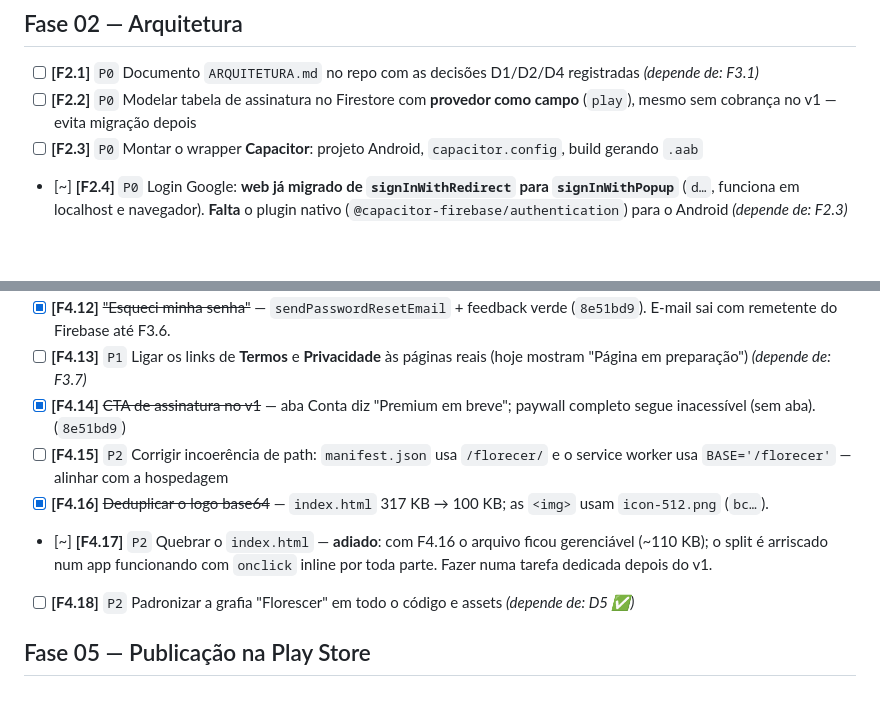
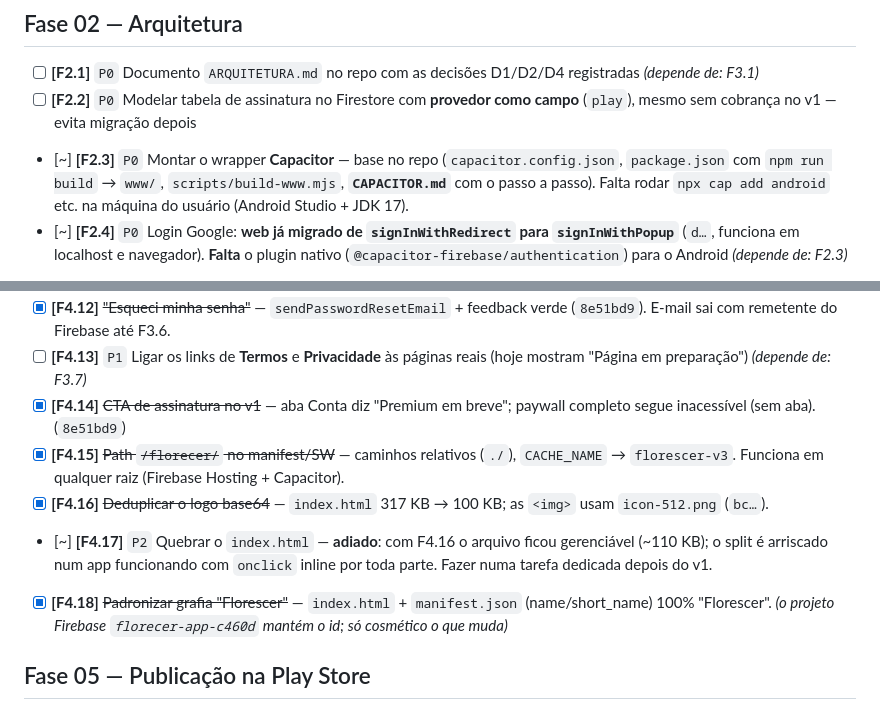
Before and after one commit to lbarrosandre/florecer, a Markdown page: TAREFAS.md, 2 parts joined by grey strips. Rendered like a GitHub page; blank space fills up the shorter version.

Commit message:
docs: F4.15/F4.18 feitos; F2.3 base do Capacitor no repo
Co-Authored-By: Claude Sonnet 5 <noreply@anthropic.com>

```diff
--- a/TAREFAS.md
+++ b/TAREFAS.md
@@ -69,7 +69,7 @@ _Domínio (`florescer.com.br`): **opcional, adiado** (ver D7)._
 
 - [ ] **[F2.1]** `P0` Documento `ARQUITETURA.md` no repo com as decisões D1/D2/D4 registradas _(depende de: F3.1)_
 - [ ] **[F2.2]** `P0` Modelar tabela de assinatura no Firestore com **provedor como campo** (`play`), mesmo sem cobrança no v1 — evita migração depois
-- [ ] **[F2.3]** `P0` Montar o wrapper **Capacitor**: projeto Android, `capacitor.config`, build gerando `.aab`
+- [~] **[F2.3]** `P0` Montar o wrapper **Capacitor** — base no repo (`capacitor.config.json`, `package.json` com `npm run build` → `www/`, `scripts/build-www.mjs`, **`CAPACITOR.md`** com o passo a passo). Falta rodar `npx cap add android` etc. na máquina do usuário (Android Studio + JDK 17).
 - [~] **[F2.4]** `P0` Login Google: **web já migrado de `signInWithRedirect` para `signInWithPopup`** (`d…`, funciona em localhost e navegador). **Falta** o plugin nativo (`@capacitor-firebase/authentication`) para o Android _(depende de: F2.3)_
 - [ ] **[F2.5]** `P0` Definir deep link próprio do app (`florescer://auth`) para o retorno do OAuth — não depender de App Link verificado por domínio _(depende de: F2.3)_
 - [ ] **[F2.6]** `P0` **Testar o login OAuth de ponta a ponta no build nativo, em aparelho real** — no primeiro dia do empacotamento _(depende de: F2.4, F2.5)_
@@ -112,10 +112,10 @@ _Domínio (`florescer.com.br`): **opcional, adiado** (ver D7)._
 - [x] **[F4.12]** ~~"Esqueci minha senha"~~ — `sendPasswordResetEmail` + feedback verde (`8e51bd9`). E-mail sai com remetente do Firebase até F3.6.
 - [ ] **[F4.13]** `P1` Ligar os links de **Termos** e **Privacidade** às páginas reais (hoje mostram "Página em preparação") _(depende de: F3.7)_
 - [x] **[F4.14]** ~~CTA de assinatura no v1~~ — aba Conta diz "Premium em breve"; paywall completo segue inacessível (sem aba). (`8e51bd9`)
-- [ ] **[F4.15]** `P2` Corrigir incoerência de path: `manifest.json` usa `/florecer/` e o service worker usa `BASE='/florecer'` — alinhar com a hospedagem
+- [x] **[F4.15]** ~~Path `/florecer/` no manifest/SW~~ — caminhos relativos (`./`), `CACHE_NAME` → `florescer-v3`. Funciona em qualquer raiz (Firebase Hosting + Capacitor).
 - [x] **[F4.16]** ~~Deduplicar o logo base64~~ — `index.html` 317 KB → 100 KB; as `<img>` usam `icon-512.png` (`bc…`).
 - [~] **[F4.17]** `P2` Quebrar o `index.html` — **adiado**: com F4.16 o arquivo ficou gerenciável (~110 KB); o split é arriscado num app funcionando com `onclick` inline por toda parte. Fazer numa tarefa dedicada depois do v1.
-- [ ] **[F4.18]** `P2` Padronizar a grafia "Florescer" em todo o código e assets _(depende de: D5 ✅)_
+- [x] **[F4.18]** ~~Padronizar grafia "Florescer"~~ — `index.html` + `manifest.json` (name/short_name) 100% "Florescer". _(o projeto Firebase `florecer-app-c460d` mantém o id; só cosmético o que muda)_
 
 ## Fase 05 — Publicação na Play Store
 
```
